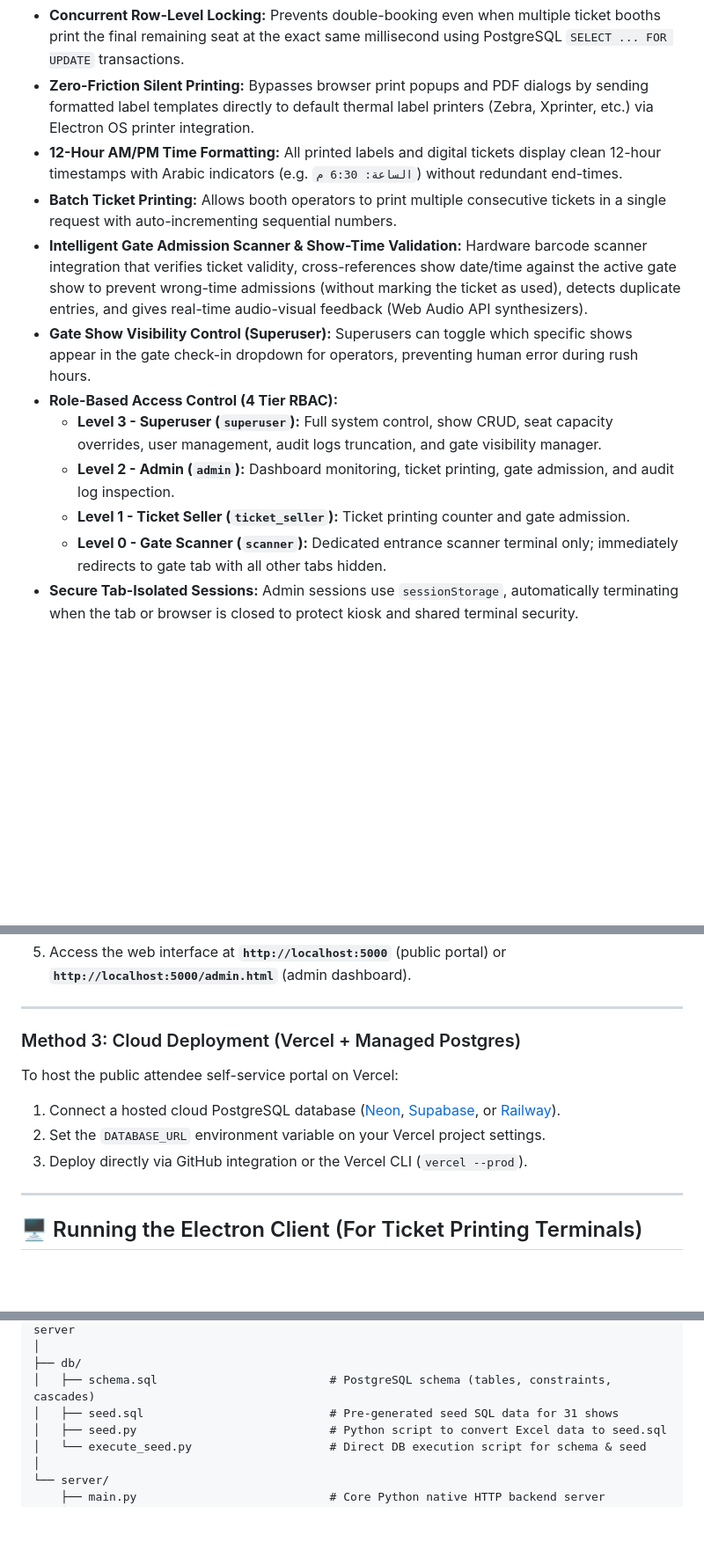
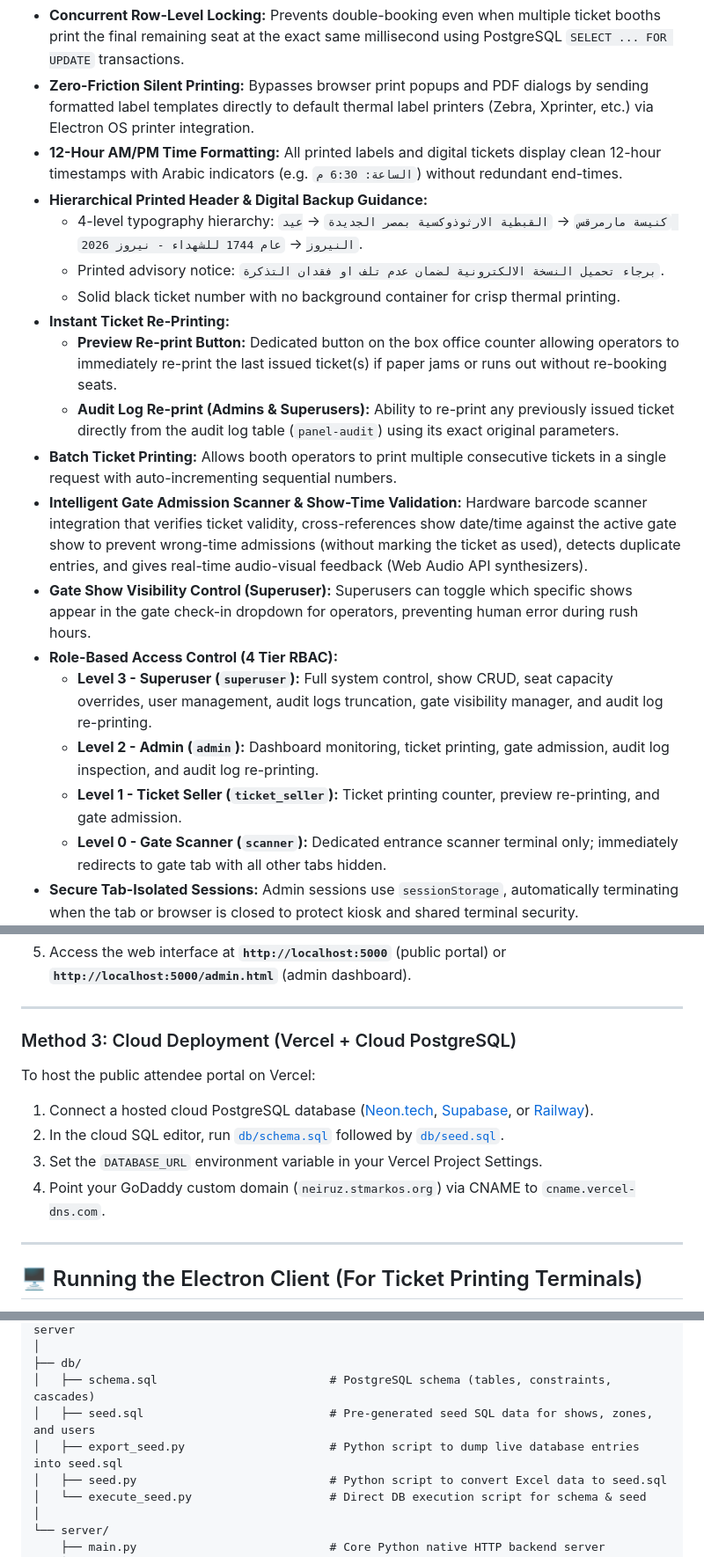
Before and after one commit to mina-android/stmarkos-theatre, a Markdown page: README.md, 3 parts joined by grey strips. Shown at 88% size. Drawn GitHub-style; blank space fills up the shorter version.

Commit message:
docs: update README with ticket re-printing features, typography hierarchy, and export tools

```diff
--- a/README.md
+++ b/README.md
@@ -11,13 +11,20 @@ Designed for high-throughput box offices, admission gate barcode scanning, and a
 - **Concurrent Row-Level Locking:** Prevents double-booking even when multiple ticket booths print the final remaining seat at the exact same millisecond using PostgreSQL `SELECT ... FOR UPDATE` transactions.
 - **Zero-Friction Silent Printing:** Bypasses browser print popups and PDF dialogs by sending formatted label templates directly to default thermal label printers (Zebra, Xprinter, etc.) via Electron OS printer integration.
 - **12-Hour AM/PM Time Formatting:** All printed labels and digital tickets display clean 12-hour timestamps with Arabic indicators (e.g. `الساعة: 6:30 م`) without redundant end-times.
+- **Hierarchical Printed Header & Digital Backup Guidance:**
+  - 4-level typography hierarchy: `كنيسة مارمرقس` &rarr; `القبطية الارثوذوكسية بمصر الجديدة` &rarr; `عيد النيروز` &rarr; `عام 1744 للشهداء - نيروز 2026`.
+  - Printed advisory notice: `برجاء تحميل النسخة الالكترونية لضمان عدم تلف او فقدان التذكرة`.
+  - Solid black ticket number with no background container for crisp thermal printing.
+- **Instant Ticket Re-Printing:**
+  - **Preview Re-print Button:** Dedicated button on the box office counter allowing operators to immediately re-print the last issued ticket(s) if paper jams or runs out without re-booking seats.
+  - **Audit Log Re-print (Admins & Superusers):** Ability to re-print any previously issued ticket directly from the audit log table (`panel-audit`) using its exact original parameters.
 - **Batch Ticket Printing:** Allows booth operators to print multiple consecutive tickets in a single request with auto-incrementing sequential numbers.
 - **Intelligent Gate Admission Scanner & Show-Time Validation:** Hardware barcode scanner integration that verifies ticket validity, cross-references show date/time against the active gate show to prevent wrong-time admissions (without marking the ticket as used), detects duplicate entries, and gives real-time audio-visual feedback (Web Audio API synthesizers).
 - **Gate Show Visibility Control (Superuser):** Superusers can toggle which specific shows appear in the gate check-in dropdown for operators, preventing human error during rush hours.
 - **Role-Based Access Control (4 Tier RBAC):**
-  - **Level 3 - Superuser (`superuser`):** Full system control, show CRUD, seat capacity overrides, user management, audit logs truncation, and gate visibility manager.
-  - **Level 2 - Admin (`admin`):** Dashboard monitoring, ticket printing, gate admission, and audit log inspection.
-  - **Level 1 - Ticket Seller (`ticket_seller`):** Ticket printing counter and gate admission.
+  - **Level 3 - Superuser (`superuser`):** Full system control, show CRUD, seat capacity overrides, user management, audit logs truncation, gate visibility manager, and audit log re-printing.
+  - **Level 2 - Admin (`admin`):** Dashboard monitoring, ticket printing, gate admission, audit log inspection, and audit log re-printing.
+  - **Level 1 - Ticket Seller (`ticket_seller`):** Ticket printing counter, preview re-printing, and gate admission.
   - **Level 0 - Gate Scanner (`scanner`):** Dedicated entrance scanner terminal only; immediately redirects to gate tab with all other tabs hidden.
 - **Secure Tab-Isolated Sessions:** Admin sessions use `sessionStorage`, automatically terminating when the tab or browser is closed to protect kiosk and shared terminal security.
 - **Attendee Self-Service Portal (`neiruz.stmarkos.org` / `my-ticket.html`):** Attendees can log in using their ticket number and random 6-character security passcode to view and download high-resolution PNG copies of their ticket generated via `html2canvas`.
@@ -208,12 +207,13 @@ The project includes an optimized, production-hardened Docker configuration.
 
 ---
 
-### Method 3: Cloud Deployment (Vercel + Managed Postgres)
+### Method 3: Cloud Deployment (Vercel + Cloud PostgreSQL)
 
-To host the public attendee self-service portal on Vercel:
-1. Connect a hosted cloud PostgreSQL database ([Neon](https://neon.tech), [Supabase](https://supabase.com), or [Railway](https://railway.app)).
-2. Set the `DATABASE_URL` environment variable on your Vercel project settings.
-3. Deploy directly via GitHub integration or the Vercel CLI (`vercel --prod`).
+To host the public attendee portal on Vercel:
+1. Connect a hosted cloud PostgreSQL database ([Neon.tech](https://neon.tech), [Supabase](https://supabase.com), or [Railway](https://railway.app)).
+2. In the cloud SQL editor, run [`db/schema.sql`](db/schema.sql) followed by [`db/seed.sql`](db/seed.sql).
+3. Set the `DATABASE_URL` environment variable in your Vercel Project Settings.
+4. Point your GoDaddy custom domain (`neiruz.stmarkos.org`) via CNAME to `cname.vercel-dns.com`.
 
 ---
 
@@ -278,7 +278,8 @@ c:/Projects/theatre/
 │
 ├── db/
 │   ├── schema.sql                         # PostgreSQL schema (tables, constraints, cascades)
-│   ├── seed.sql                           # Pre-generated seed SQL data for 31 shows
+│   ├── seed.sql                           # Pre-generated seed SQL data for shows, zones, and users
+│   ├── export_seed.py                     # Python script to dump live database entries into seed.sql
 │   ├── seed.py                            # Python script to convert Excel data to seed.sql
 │   └── execute_seed.py                    # Direct DB execution script for schema & seed
 │
```
Also changed, not shown: other parts of README.md (+4 -12 lines).
